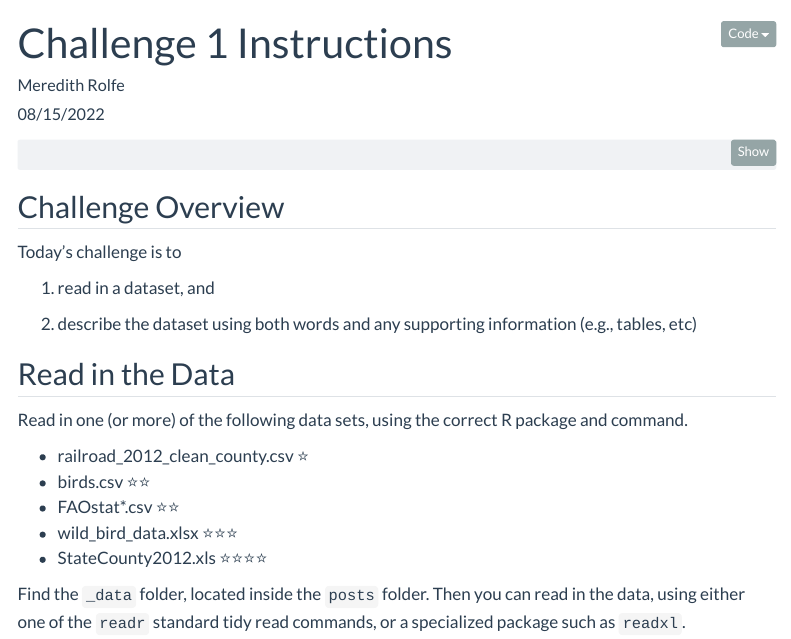
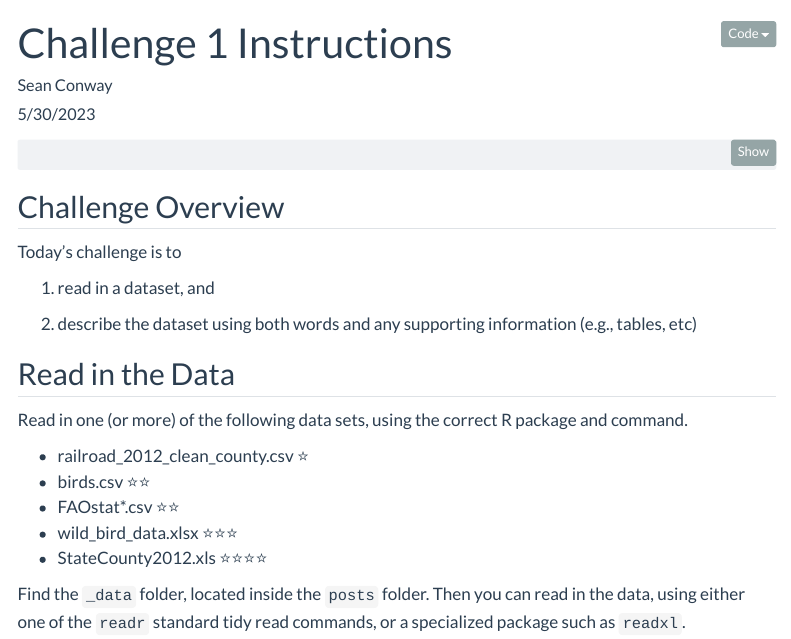
Before and after one commit to mpugsley/DACSS_601_Summer2023_Sec1, a Quarto document (_templates/challenge1_instructions.qmd): the page in a window 1100 px wide, from its top. Rendered offline with R 4.5, knitr and Pandoc in place of Quarto, with nearby package versions; menus at the side of the page are left out.

Commit message:
Update challenge1_instructions.qmd

```diff
--- a/_templates/challenge1_instructions.qmd
+++ b/_templates/challenge1_instructions.qmd
@@ -1,8 +1,8 @@
 ---
 title: "Challenge 1 Instructions"
-author: "Meredith Rolfe"
+author: "Sean Conway"
 description: "Reading in data and creating a post"
-date: "08/15/2022"
+date: "5/30/2023"
 format:
   html:
     toc: true
```
